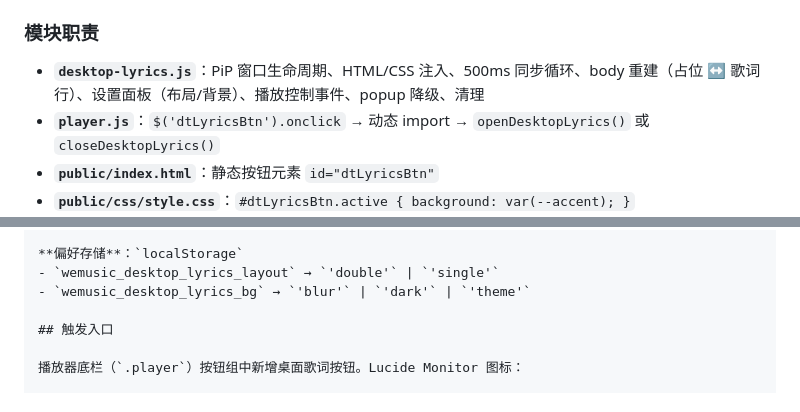
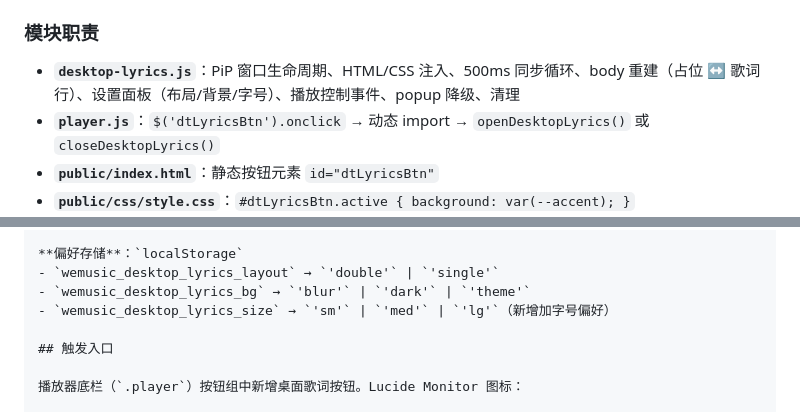
Before and after one commit to sherlockguo-yc/WeMusic, a Markdown page: docs/plans/2026-07-18-桌面歌词设计.md, 2 parts joined by grey strips. GitHub-like rendering.

```diff
--- a/docs/plans/2026-07-18-桌面歌词设计.md
+++ b/docs/plans/2026-07-18-桌面歌词设计.md
@@ -76,7 +83,7 @@ public/css/style.css       ← 修改：#dtLyricsBtn.active 激活态样式
 
 ### 模块职责
 
-- **`desktop-lyrics.js`**：PiP 窗口生命周期、HTML/CSS 注入、500ms 同步循环、body 重建（占位 ↔ 歌词行）、设置面板（布局/背景）、播放控制事件、popup 降级、清理
+- **`desktop-lyrics.js`**：PiP 窗口生命周期、HTML/CSS 注入、500ms 同步循环、body 重建（占位 ↔ 歌词行）、设置面板（布局/背景/字号）、播放控制事件、popup 降级、清理
 - **`player.js`**：`$('dtLyricsBtn').onclick` → 动态 import → `openDesktopLyrics()` 或 `closeDesktopLyrics()`
 - **`public/index.html`**：静态按钮元素 `id="dtLyricsBtn"`
 - **`public/css/style.css`**：`#dtLyricsBtn.active { background: var(--accent); }`
@@ -102,6 +109,7 @@ desktop-lyrics.js 内部 setInterval(500ms)
 **偏好存储**：`localStorage`
 - `wemusic_desktop_lyrics_layout` → `'double'` | `'single'`
 - `wemusic_desktop_lyrics_bg` → `'blur'` | `'dark'` | `'theme'`
+- `wemusic_desktop_lyrics_size` → `'sm'` | `'med'` | `'lg'`（新增加字号偏好）
 
 ## 触发入口
 
```
Also changed, not shown: other parts of docs/plans/2026-07-18-桌面歌词设计.md (+17 -11 lines), 1 other file.
